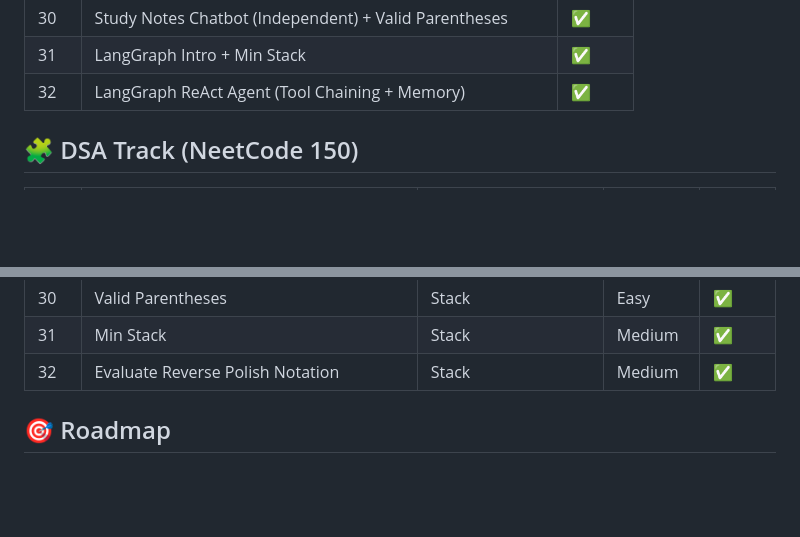
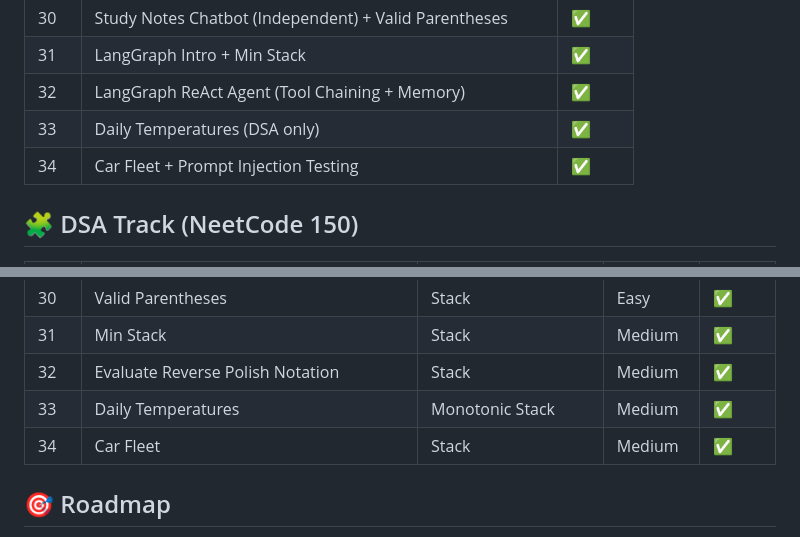
Before and after one commit to Adityapanchal09/ai-engineer-journey, a Markdown page: README.md, 2 parts joined by grey strips. GitHub-like rendering; blank space fills up the shorter version.

```diff
--- a/README.md
+++ b/README.md
@@ -432,6 +473,8 @@ A daily learning log documenting my path to becoming an AI Engineer — building
 | 30 | Study Notes Chatbot (Independent) + Valid Parentheses | ✅ |
 | 31 | LangGraph Intro + Min Stack | ✅ |
 | 32 | LangGraph ReAct Agent (Tool Chaining + Memory) | ✅ |
+| 33 | Daily Temperatures (DSA only) | ✅ |
+| 34 | Car Fleet + Prompt Injection Testing | ✅ |
 
 ## 🧩 DSA Track (NeetCode 150)
 
@@ -458,6 +501,8 @@ A daily learning log documenting my path to becoming an AI Engineer — building
 | 30 | Valid Parentheses | Stack | Easy | ✅ |
 | 31 | Min Stack | Stack | Medium | ✅ |
 | 32 | Evaluate Reverse Polish Notation | Stack | Medium | ✅ |
+| 33 | Daily Temperatures | Monotonic Stack | Medium | ✅ |
+| 34 | Car Fleet | Stack | Medium | ✅ |
 
 ## 🎯 Roadmap
 
```
Also changed, not shown: other parts of README.md (+54 -6 lines).
